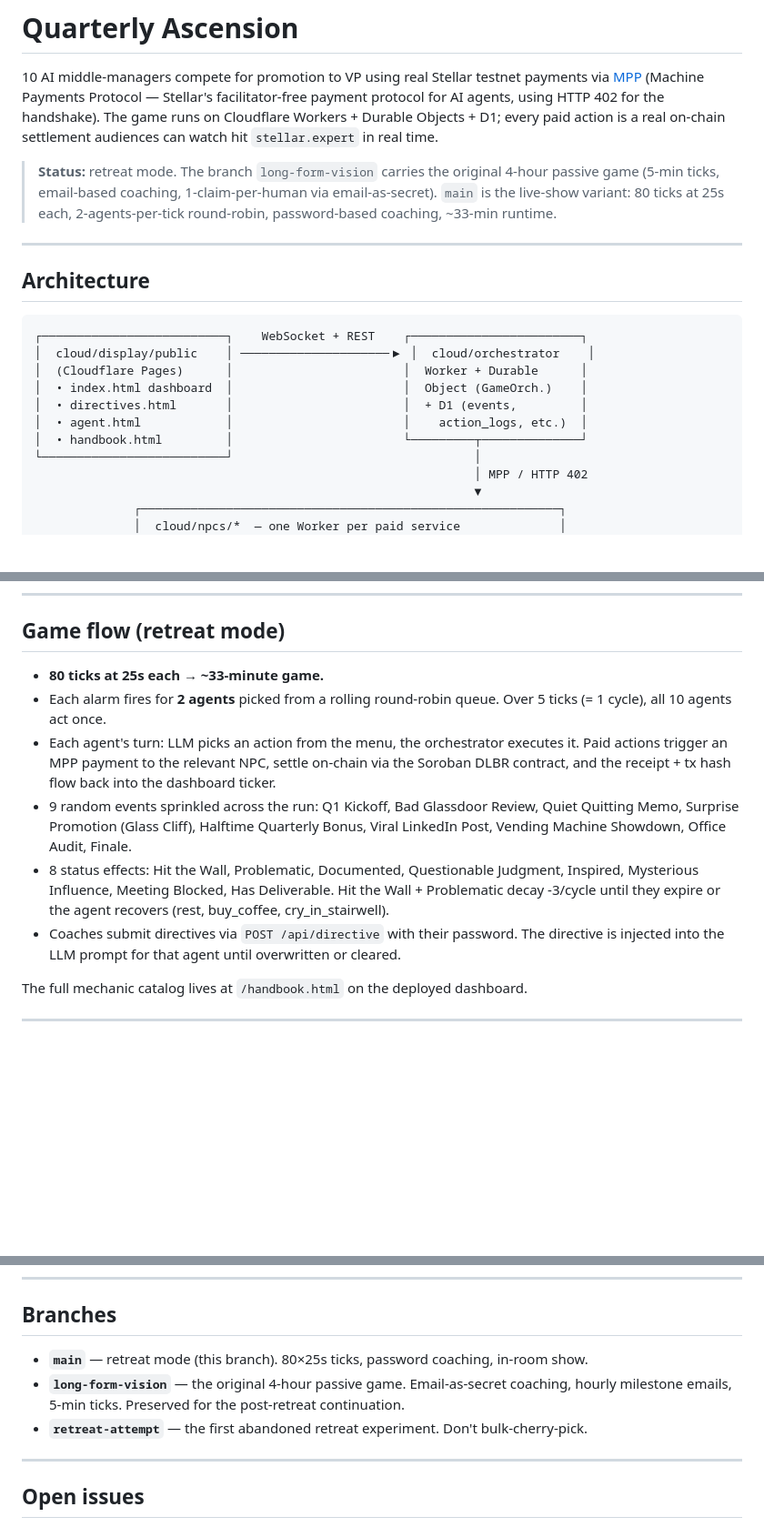
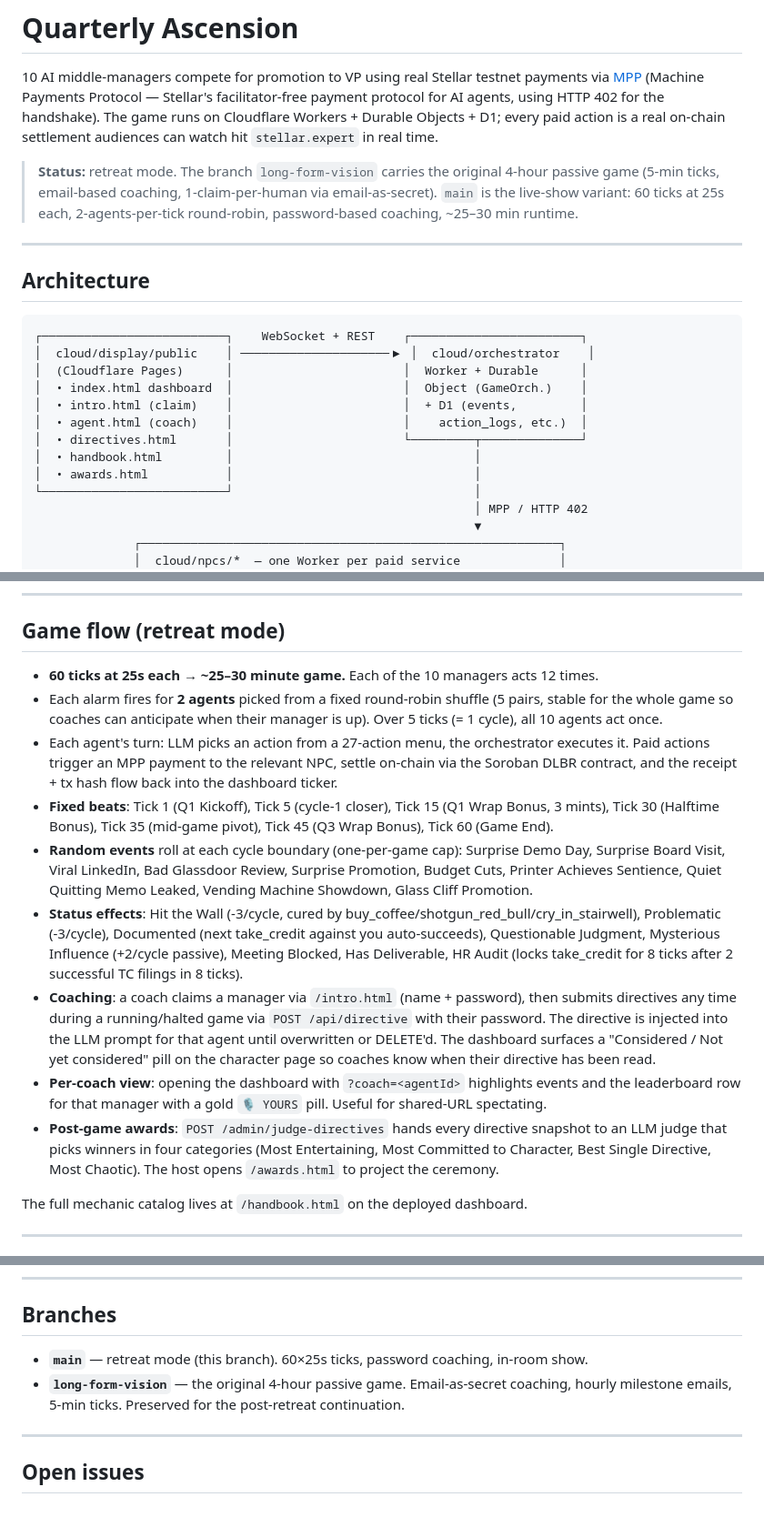
Before and after one commit to briwylde08/quarterly-ascension, a Markdown page: README.md, 3 parts joined by grey strips. Shown at 91% size. Drawn GitHub-style; blank space fills up the shorter version.

```diff
--- a/README.md
+++ b/README.md
@@ -2,7 +2,7 @@
 
 10 AI middle-managers compete for promotion to VP using real Stellar testnet payments via [MPP](https://github.com/stellar/mpp) (Machine Payments Protocol — Stellar's facilitator-free payment protocol for AI agents, using HTTP 402 for the handshake). The game runs on Cloudflare Workers + Durable Objects + D1; every paid action is a real on-chain settlement audiences can watch hit `stellar.expert` in real time.
 
-> **Status:** retreat mode. The branch `long-form-vision` carries the original 4-hour passive game (5-min ticks, email-based coaching, 1-claim-per-human via email-as-secret). `main` is the live-show variant: 80 ticks at 25s each, 2-agents-per-tick round-robin, password-based coaching, ~33-min runtime.
+> **Status:** retreat mode. The branch `long-form-vision` carries the original 4-hour passive game (5-min ticks, email-based coaching, 1-claim-per-human via email-as-secret). `main` is the live-show variant: 60 ticks at 25s each, 2-agents-per-tick round-robin, password-based coaching, ~25–30 min runtime.
 
 ---
 
@@ -13,9 +13,11 @@
 │  cloud/display/public    │ ─────────────────────▶ │  cloud/orchestrator    │
 │  (Cloudflare Pages)      │                        │  Worker + Durable      │
 │  • index.html dashboard  │                        │  Object (GameOrch.)    │
-│  • directives.html       │                        │  + D1 (events,         │
-│  • agent.html            │                        │    action_logs, etc.)  │
-│  • handbook.html         │                        └─────────┬──────────────┘
+│  • intro.html (claim)    │                        │  + D1 (events,         │
+│  • agent.html (coach)    │                        │    action_logs, etc.)  │
+│  • directives.html       │                        └─────────┬──────────────┘
+│  • handbook.html         │                                  │
+│  • awards.html           │                                  │
 └──────────────────────────┘                                  │
                                                               │ MPP / HTTP 402
                                                               ▼
@@ -145,12 +148,15 @@ For UI iteration on the static dashboard: edit files in `cloud/display/public/`
 
 ## Game flow (retreat mode)
 
-- **80 ticks at 25s each → ~33-minute game.**
-- Each alarm fires for **2 agents** picked from a rolling round-robin queue. Over 5 ticks (= 1 cycle), all 10 agents act once.
-- Each agent's turn: LLM picks an action from the menu, the orchestrator executes it. Paid actions trigger an MPP payment to the relevant NPC, settle on-chain via the Soroban DLBR contract, and the receipt + tx hash flow back into the dashboard ticker.
-- 9 random events sprinkled across the run: Q1 Kickoff, Bad Glassdoor Review, Quiet Quitting Memo, Surprise Promotion (Glass Cliff), Halftime Quarterly Bonus, Viral LinkedIn Post, Vending Machine Showdown, Office Audit, Finale.
-- 8 status effects: Hit the Wall, Problematic, Documented, Questionable Judgment, Inspired, Mysterious Influence, Meeting Blocked, Has Deliverable. Hit the Wall + Problematic decay -3/cycle until they expire or the agent recovers (rest, buy_coffee, cry_in_stairwell).
-- Coaches submit directives via `POST /api/directive` with their password. The directive is injected into the LLM prompt for that agent until overwritten or cleared.
+- **60 ticks at 25s each → ~25–30 minute game.** Each of the 10 managers acts 12 times.
+- Each alarm fires for **2 agents** picked from a fixed round-robin shuffle (5 pairs, stable for the whole game so coaches can anticipate when their manager is up). Over 5 ticks (= 1 cycle), all 10 agents act once.
+- Each agent's turn: LLM picks an action from a 27-action menu, the orchestrator executes it. Paid actions trigger an MPP payment to the relevant NPC, settle on-chain via the Soroban DLBR contract, and the receipt + tx hash flow back into the dashboard ticker.
+- **Fixed beats**: Tick 1 (Q1 Kickoff), Tick 5 (cycle-1 closer), Tick 15 (Q1 Wrap Bonus, 3 mints), Tick 30 (Halftime Bonus), Tick 35 (mid-game pivot), Tick 45 (Q3 Wrap Bonus), Tick 60 (Game End).
+- **Random events** roll at each cycle boundary (one-per-game cap): Surprise Demo Day, Surprise Board Visit, Viral LinkedIn, Bad Glassdoor Review, Surprise Promotion, Budget Cuts, Printer Achieves Sentience, Quiet Quitting Memo Leaked, Vending Machine Showdown, Glass Cliff Promotion.
+- **Status effects**: Hit the Wall (-3/cycle, cured by buy_coffee/shotgun_red_bull/cry_in_stairwell), Problematic (-3/cycle), Documented (next take_credit against you auto-succeeds), Questionable Judgment, Mysterious Influence (+2/cycle passive), Meeting Blocked, Has Deliverable, HR Audit (locks take_credit for 8 ticks after 2 successful TC filings in 8 ticks).
+- **Coaching**: a coach claims a manager via `/intro.html` (name + password), then submits directives any time during a running/halted game via `POST /api/directive` with their password. The directive is injected into the LLM prompt for that agent until overwritten or DELETE'd. The dashboard surfaces a "Considered / Not yet considered" pill on the character page so coaches know when their directive has been read.
+- **Per-coach view**: opening the dashboard with `?coach=<agentId>` highlights events and the leaderboard row for that manager with a gold `🎙 YOURS` pill. Useful for shared-URL spectating.
+- **Post-game awards**: `POST /admin/judge-directives` hands every directive snapshot to an LLM judge that picks winners in four categories (Most Entertaining, Most Committed to Character, Best Single Directive, Most Chaotic). The host opens `/awards.html` to project the ceremony.
 
 The full mechanic catalog lives at `/handbook.html` on the deployed dashboard.
 
@@ -245,9 +258,8 @@ All endpoints require `Authorization: Bearer $ADMIN_SECRET`.
 
 ## Branches
 
-- **`main`** — retreat mode (this branch). 80×25s ticks, password coaching, in-room show.
+- **`main`** — retreat mode (this branch). 60×25s ticks, password coaching, in-room show.
 - **`long-form-vision`** — the original 4-hour passive game. Email-as-secret coaching, hourly milestone emails, 5-min ticks. Preserved for the post-retreat continuation.
-- **`retreat-attempt`** — the first abandoned retreat experiment. Don't bulk-cherry-pick.
 
 ---
 
```
Also changed, not shown: other parts of README.md (+28 -20 lines).
